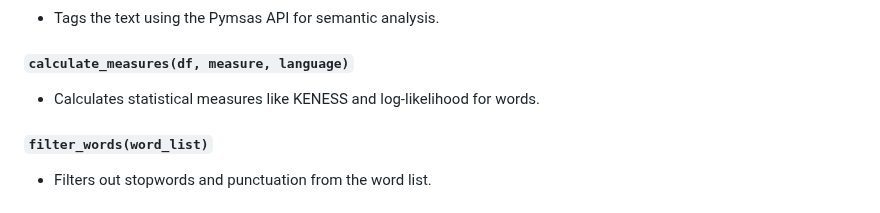
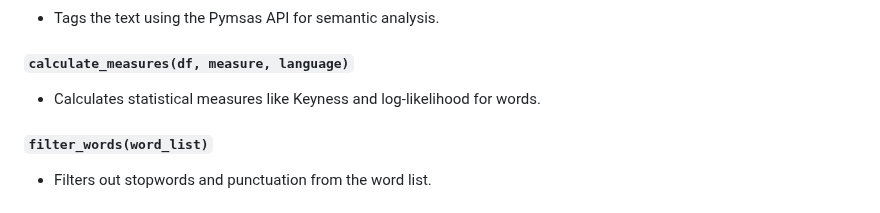
Before and after one commit to UCREL/FreeTxt-Flask, a Markdown page: README.md, the part around the change. Rendered like a GitHub page.

```diff
--- a/README.md
+++ b/README.md
@@ -122,7 +122,7 @@ This class is essential for in-depth text analysis, providing tools for KWIC ana
 - Tags the text using the Pymsas API for semantic analysis.
 
 #### `calculate_measures(df, measure, language)`
-- Calculates statistical measures like KENESS and log-likelihood for words.
+- Calculates statistical measures like Keyness and log-likelihood for words.
 
 #### `filter_words(word_list)`
 - Filters out stopwords and punctuation from the word list.
```
